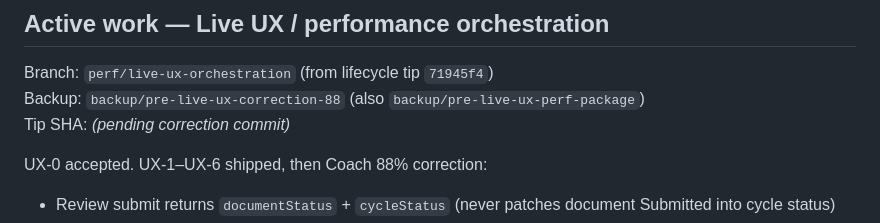
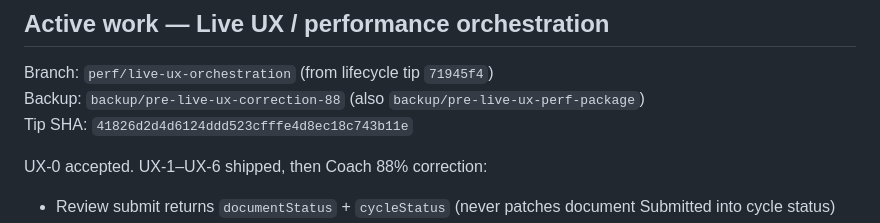
Before and after one commit to RVA-Ranks/Performance-Reviews, a Markdown page: HANDOFF.md, the part around the change. Drawn GitHub-style.

Commit message:
docs(handoff): record fast-ACK correction tip SHA

```diff
--- a/HANDOFF.md
+++ b/HANDOFF.md
@@ -9,7 +9,7 @@ highest-priority source of truth.
 
 Branch: `perf/live-ux-orchestration` (from lifecycle tip `71945f4`)
 Backup: `backup/pre-live-ux-correction-88` (also `backup/pre-live-ux-perf-package`)
-Tip SHA: _(pending correction commit)_
+Tip SHA: `41826d2d4d6124ddd523cfffe4d8ec18c743b11e`
 
 UX-0 accepted. UX-1–UX-6 shipped, then Coach 88% correction:
 
```
